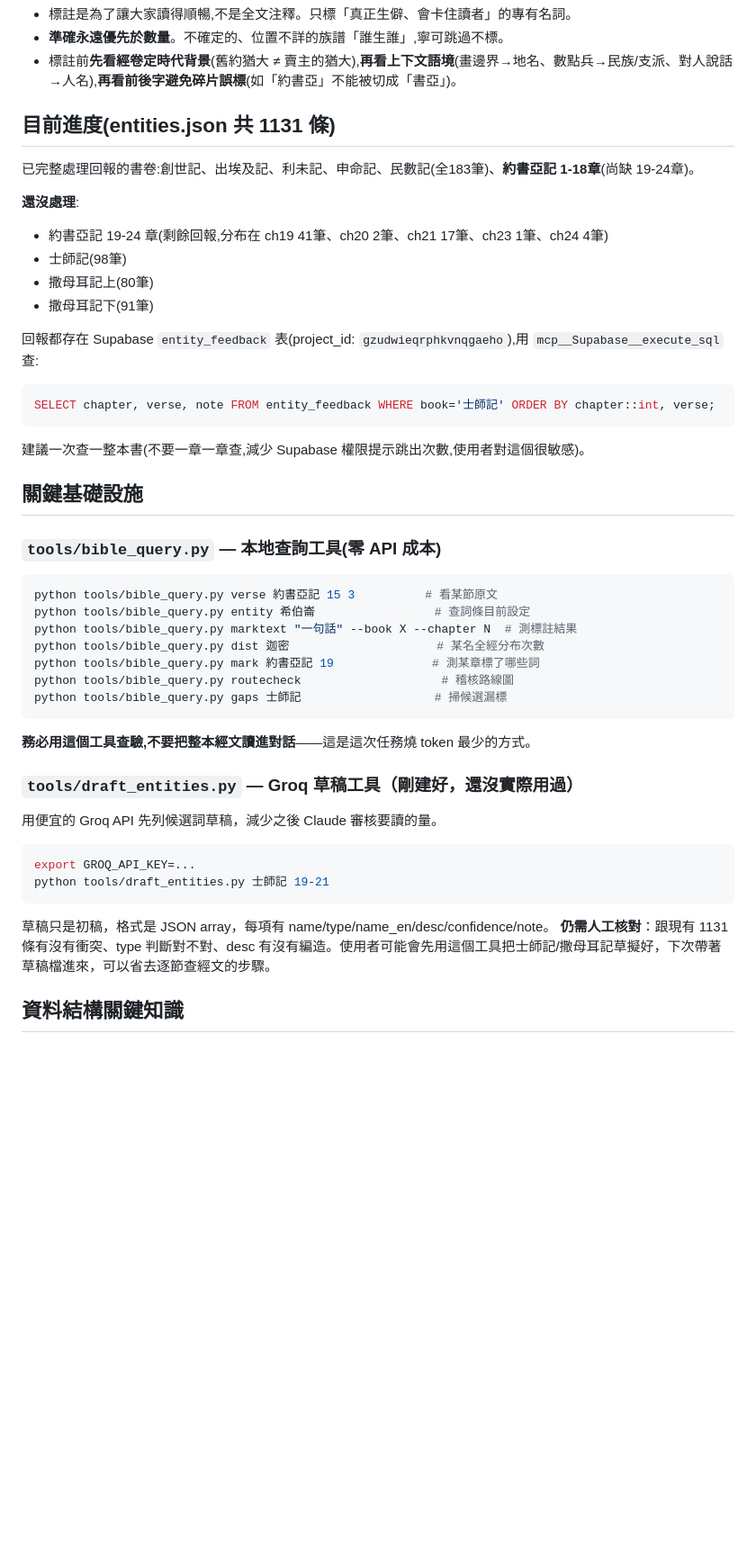
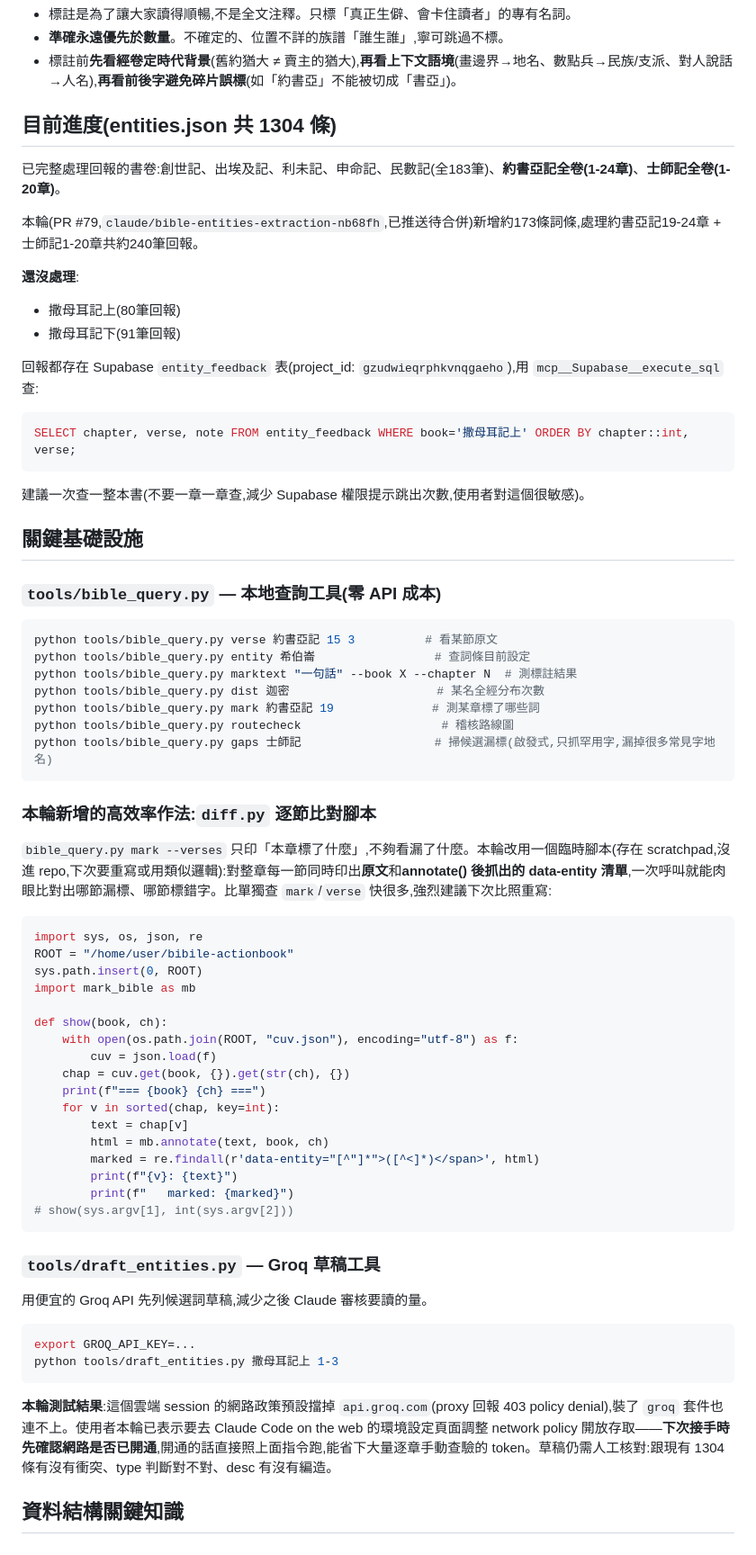
Before and after one commit to windsjp00171-star/bibile-actionbook, a Markdown page: docs/handoff-2026-07-02.md, the part around one of its changes. Shown at 90% size. Rendered like a GitHub page; blank space fills up the shorter version.

Commit message:
更新交接文件：約書亞記/士師記已完成，下一段接手撒母耳記上下
記錄本輪發現的碎片誤標處理原則（長詞優先於改 guard）、
Groq 網路政策待確認、拉瑪詞條的 books 延伸方式。

````diff
--- a/docs/handoff-2026-07-02.md
+++ b/docs/handoff-2026-07-02.md
@@ -11,19 +11,19 @@
 - **準確永遠優先於數量**。不確定的、位置不詳的族譜「誰生誰」,寧可跳過不標。
 - 標註前**先看經卷定時代背景**(舊約猶大 ≠ 賣主的猶大),**再看上下文語境**(畫邊界→地名、數點兵→民族/支派、對人說話→人名),**再看前後字避免碎片誤標**(如「約書亞」不能被切成「書亞」)。
 
-## 目前進度(entities.json 共 1131 條)
+## 目前進度(entities.json 共 1304 條)
 
-已完整處理回報的書卷:創世記、出埃及記、利未記、申命記、民數記(全183筆)、**約書亞記 1-18章**(尚缺 19-24章)。
+已完整處理回報的書卷:創世記、出埃及記、利未記、申命記、民數記(全183筆)、**約書亞記全卷(1-24章)**、**士師記全卷(1-20章)**。
+
+本輪(PR #79,`claude/bible-entities-extraction-nb68fh`,已推送待合併)新增約173條詞條,處理約書亞記19-24章 + 士師記1-20章共約240筆回報。
 
 **還沒處理**:
-- 約書亞記 19-24 章(剩餘回報,分布在 ch19 41筆、ch20 2筆、ch21 17筆、ch23 1筆、ch24 4筆)
-- 士師記(98筆)
-- 撒母耳記上(80筆)
-- 撒母耳記下(91筆)
+- 撒母耳記上(80筆回報)
+- 撒母耳記下(91筆回報)
 
 回報都存在 Supabase `entity_feedback` 表(project_id: `gzudwieqrphkvnqgaeho`),用 `mcp__Supabase__execute_sql` 查:
 ```sql
-SELECT chapter, verse, note FROM entity_feedback WHERE book='士師記' ORDER BY chapter::int, verse;
+SELECT chapter, verse, note FROM entity_feedback WHERE book='撒母耳記上' ORDER BY chapter::int, verse;
 ```
 建議一次查一整本書(不要一章一章查,減少 Supabase 權限提示跳出次數,使用者對這個很敏感)。
 
@@ -37,18 +37,39 @@ python tools/bible_query.py marktext "一句話" --book X --chapter N  # 測標
 python tools/bible_query.py dist 迦密                     # 某名全經分布次數
 python tools/bible_query.py mark 約書亞記 19              # 測某章標了哪些詞
 python tools/bible_query.py routecheck                    # 稽核路線圖
-python tools/bible_query.py gaps 士師記                   # 掃候選漏標
+python tools/bible_query.py gaps 士師記                   # 掃候選漏標(啟發式,只抓罕用字,漏掉很多常見字地名)
 ```
-**務必用這個工具查驗,不要把整本經文讀進對話**——這是這次任務燒 token 最少的方式。
 
-### `tools/draft_entities.py` — Groq 草稿工具（剛建好，還沒實際用過）
-用便宜的 Groq API 先列候選詞草稿，減少之後 Claude 審核要讀的量。
+### 本輪新增的高效率作法:`diff.py` 逐節比對腳本
+`bible_query.py mark --verses` 只印「本章標了什麼」,不夠看漏了什麼。本輪改用一個臨時腳本(存在 scratchpad,沒進 repo,下次要重寫或用類似邏輯):對整章每一節同時印出**原文**和**annotate() 後抓出的 data-entity 清單**,一次呼叫就能肉眼比對出哪節漏標、哪節標錯字。比單獨查 `mark`/`verse` 快很多,強烈建議下次比照重寫:
+
+```python
+import sys, os, json, re
+ROOT = "/home/user/bibile-actionbook"
+sys.path.insert(0, ROOT)
+import mark_bible as mb
+
+def show(book, ch):
+    with open(os.path.join(ROOT, "cuv.json"), encoding="utf-8") as f:
+        cuv = json.load(f)
+    chap = cuv.get(book, {}).get(str(ch), {})
+    print(f"=== {book} {ch} ===")
+    for v in sorted(chap, key=int):
+        text = chap[v]
+        html = mb.annotate(text, book, ch)
+        marked = re.findall(r'data-entity="[^"]*">([^<]*)</span>', html)
+        print(f"{v}: {text}")
+        print(f"   marked: {marked}")
+# show(sys.argv[1], int(sys.argv[2]))
+```
+
+### `tools/draft_entities.py` — Groq 草稿工具
+用便宜的 Groq API 先列候選詞草稿,減少之後 Claude 審核要讀的量。
 ```bash
 export GROQ_API_KEY=...
-python tools/draft_entities.py 士師記 19-21
+python tools/draft_entities.py 撒母耳記上 1-3
 ```
-草稿只是初稿，格式是 JSON array，每項有 name/type/name_en/desc/confidence/note。
-**仍需人工核對**：跟現有 1131 條有沒有衝突、type 判斷對不對、desc 有沒有編造。使用者可能會先用這個工具把士師記/撒母耳記草擬好，下次帶著草稿檔進來，可以省去逐節查經文的步驟。
+**本輪測試結果**:這個雲端 session 的網路政策預設擋掉 `api.groq.com`(proxy 回報 403 policy denial),裝了 `groq` 套件也連不上。使用者本輪已表示要去 Claude Code on the web 的環境設定頁面調整 network policy 開放存取——**下次接手時先確認網路是否已開通**,開通的話直接照上面指令跑,能省下大量逐章手動查驗的 token。草稿仍需人工核對:跟現有 1304 條有沒有衝突、type 判斷對不對、desc 有沒有編造。
 
 ## 資料結構關鍵知識
 
````
Also changed, not shown: other parts of docs/handoff-2026-07-02.md (+31 -27 lines).
